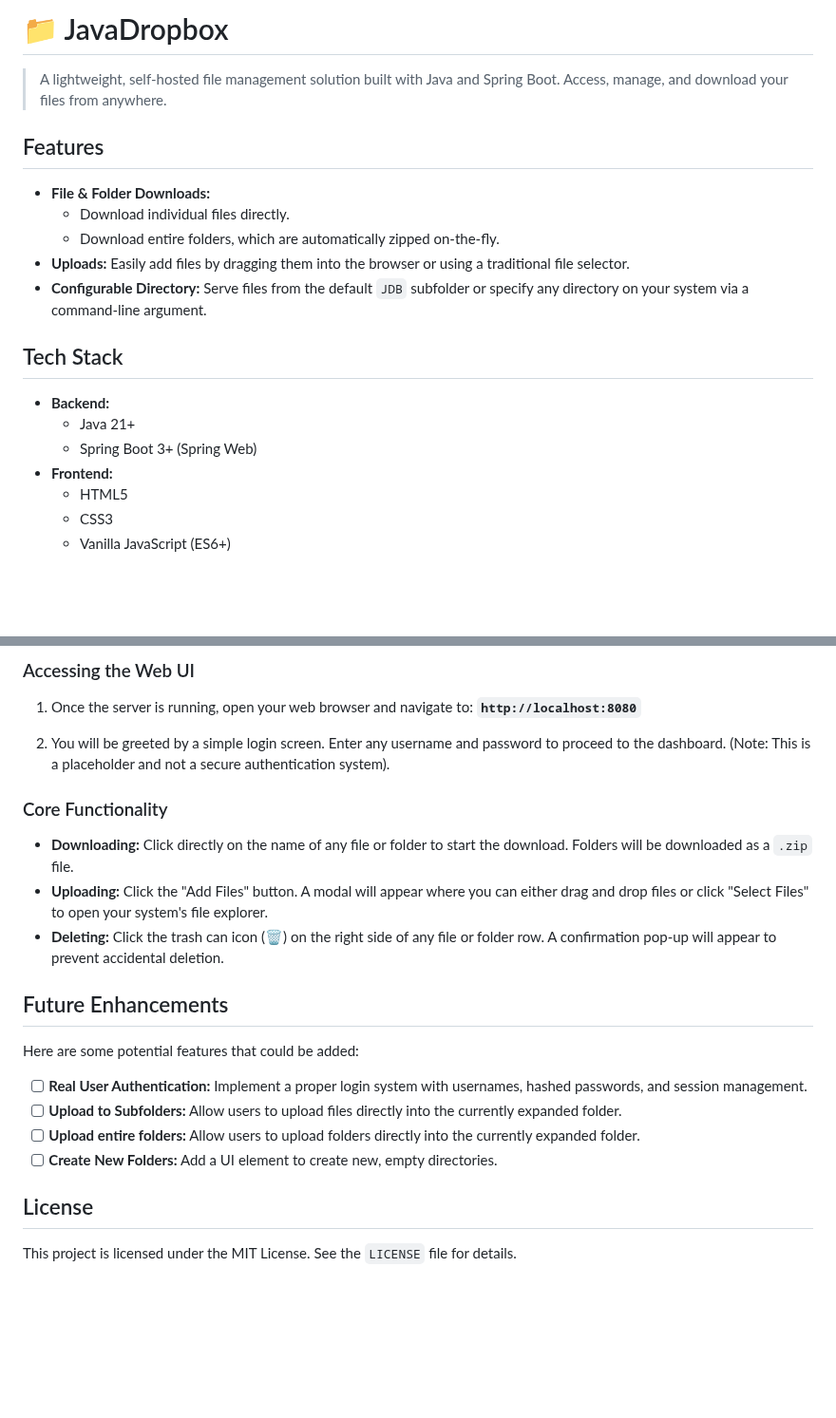
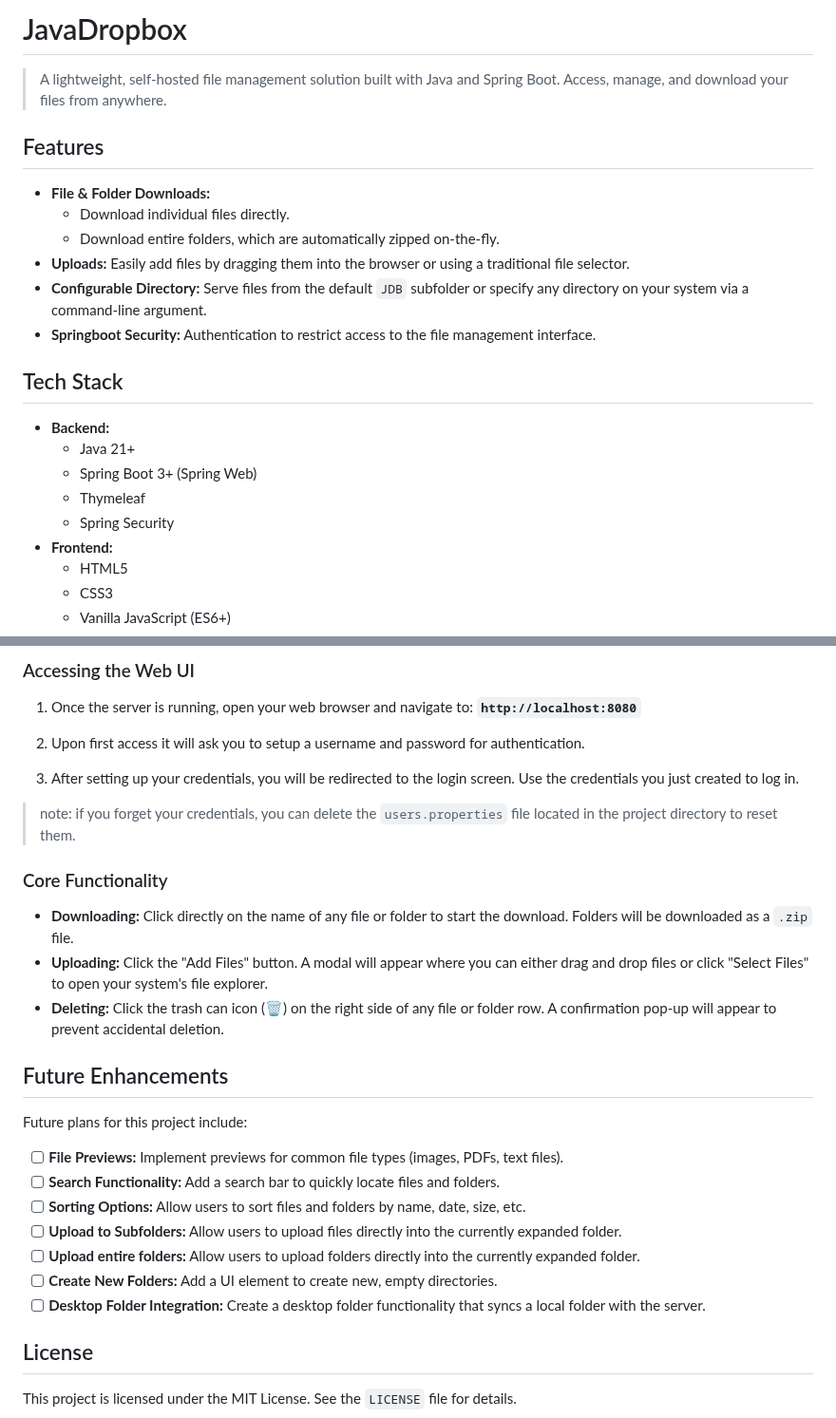
Before and after one commit to mevcaus/JavaDropbox, a Markdown page: README.md, 2 parts joined by grey strips. Shown at 95% size. Rendered like a GitHub page; blank space fills up the shorter version.

```diff
--- a/README.md
+++ b/README.md
@@ -1,4 +1,4 @@
-# 📁 JavaDropbox
+# JavaDropbox
 
 > A lightweight, self-hosted file management solution built with Java and Spring Boot. Access, manage, and download your files from anywhere.
 
@@ -9,12 +9,15 @@
     -   Download entire folders, which are automatically zipped on-the-fly.
 -   **Uploads:** Easily add files by dragging them into the browser or using a traditional file selector.
 -   **Configurable Directory:** Serve files from the default `JDB` subfolder or specify any directory on your system via a command-line argument.
+-   **Springboot Security:** Authentication to restrict access to the file management interface.
 
 ##  Tech Stack
 
 -   **Backend:**
     -   Java 21+
     -   Spring Boot 3+ (Spring Web)
+    -   Thymeleaf
+    -   Spring Security
 -   **Frontend:**
     -   HTML5
     -   CSS3
@@ -71,7 +74,12 @@ You must have a Java Development Kit (JDK) installed on your system.
 1.  Once the server is running, open your web browser and navigate to:
     **`http://localhost:8080`**
 
-2.  You will be greeted by a simple login screen. Enter any username and password to proceed to the dashboard. (Note: This is a placeholder and not a secure authentication system).
+2.  Upon first access it will ask you to setup a username and password for authentication.
+
+3.  After setting up your credentials, you will be redirected to the login screen. Use the credentials you just created to log in.
+
+
+> note: if you forget your credentials, you can delete the `users.properties` file located in the project directory to reset them.
 
 ### Core Functionality
 
@@ -81,12 +89,14 @@ You must have a Java Development Kit (JDK) installed on your system.
 
 ## Future Enhancements
 
-Here are some potential features that could be added:
-
--   [ ] **Real User Authentication:** Implement a proper login system with usernames, hashed passwords, and session management.
+Future plans for this project include:
+-   [ ] **File Previews:** Implement previews for common file types (images, PDFs, text files).
+-   [ ] **Search Functionality:** Add a search bar to quickly locate files and folders.
+-   [ ] **Sorting Options:** Allow users to sort files and folders by name, date, size, etc.
 -   [ ] **Upload to Subfolders:** Allow users to upload files directly into the currently expanded folder.
 -   [ ] **Upload entire folders:** Allow users to upload folders directly into the currently expanded folder.
 -   [ ] **Create New Folders:** Add a UI element to create new, empty directories.
+-   [ ] **Desktop Folder Integration:** Create a desktop folder functionality that syncs a local folder with the server.
 
 ## License
 
```
